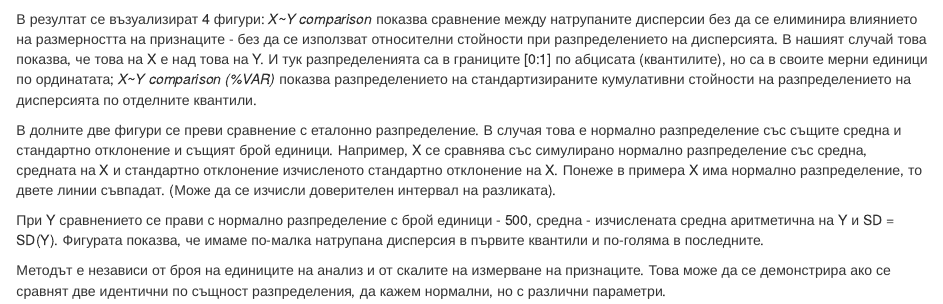
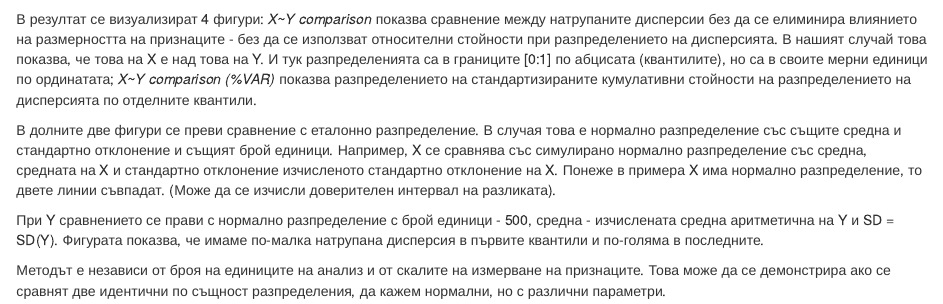
Before and after one commit to deyanlazarov/My-codes, an R Markdown document (qvarcomp_DL.Rmd): the page in a window 1100 px wide, from 2110 px down. Rendered offline with R 4.5, knitr and Pandoc, with nearby package versions; drawn as R Markdown's standard HTML page in place of the format the file asks for; code that draws random numbers runs with fixed seeds of ours.

Commit message:
Update qvarcomp_DL.Rmd

````diff
--- a/qvarcomp_DL.Rmd
+++ b/qvarcomp_DL.Rmd
@@ -144,7 +144,7 @@ qvarcomp<-function (datax=x, datay=y,nq){ #predefine X and Y; define nq = number
 qvarcomp(x,y,20)
 ```
 
-В резултат се възуализират 4 фигури:
+В резултат се визуализират 4 фигури:
 *X~Y comparison* показва сравнение между натрупаните дисперсии без да се елиминира влиянието на размерността на признаците - без да се използват относителни стойности при разпределението на дисперсията. В нашият случай това показва, че това на X е над това на Y. И тук разпределенията са в границите [0:1] по абцисата (квантилите), но са в своите мерни единици по ординатата;
 *X~Y comparison (%VAR)* показва разпределението на стандартизираните кумулативни стойности на разпределението на дисперсията по отделните квантили.
 
````
